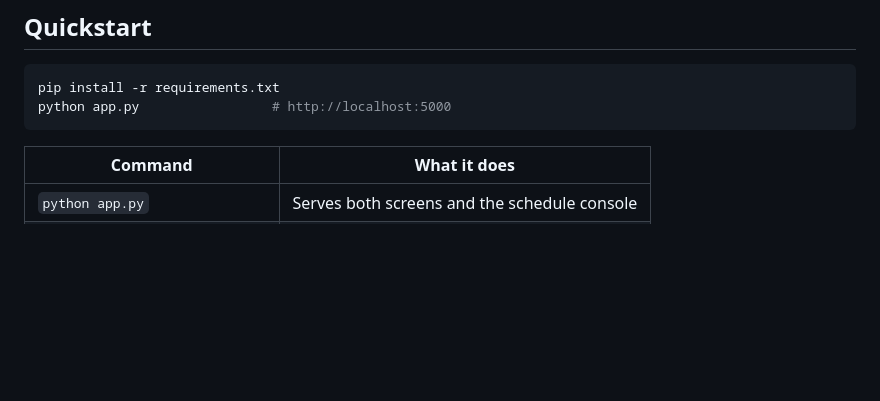
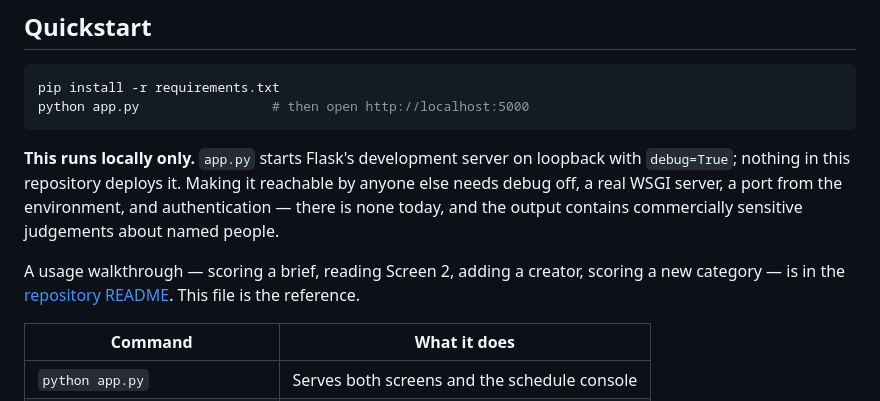
Before and after one commit to nomadiclives/passionfroot-creator-discovery, a Markdown page: creator-scout-agent/README.md, the part around the change. Rendered like a GitHub page; blank space fills up the shorter version.

````diff
--- a/creator-scout-agent/README.md
+++ b/creator-scout-agent/README.md
@@ -12,8 +12,18 @@ rubric behind every number on screen.
 
 ```bash
 pip install -r requirements.txt
-python app.py                 # http://localhost:5000
+python app.py                 # then open http://localhost:5000
 ```
+
+**This runs locally only.** `app.py` starts Flask's development server on loopback with
+`debug=True`; nothing in this repository deploys it. Making it reachable by anyone else
+needs debug off, a real WSGI server, a port from the environment, and authentication —
+there is none today, and the output contains commercially sensitive judgements about
+named people.
+
+A usage walkthrough — scoring a brief, reading Screen 2, adding a creator, scoring a new
+category — is in the [repository README](../README.md#how-to-use-it). This file is the
+reference.
 
 | Command | What it does |
 |---|---|
````
Also changed, not shown: README.md (+95 -2 lines).
